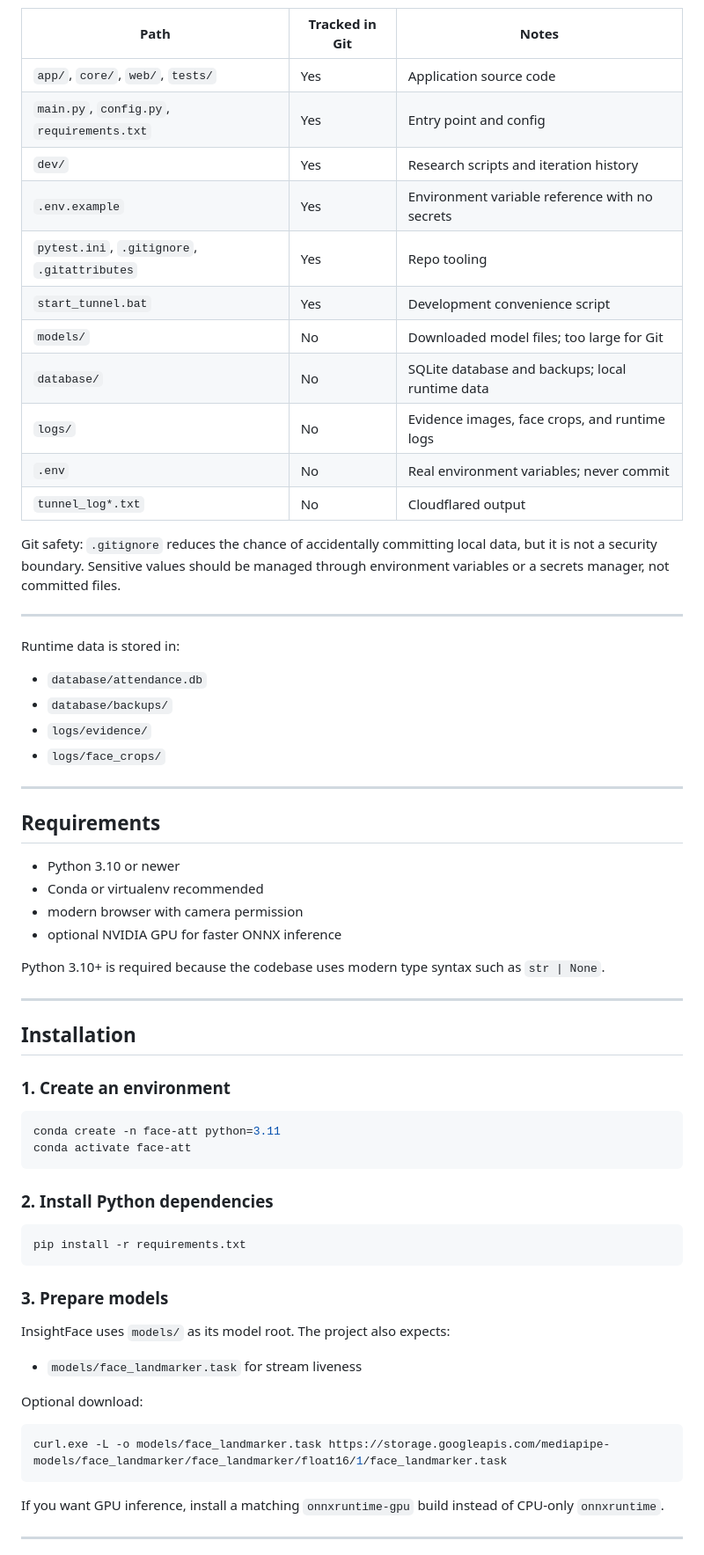
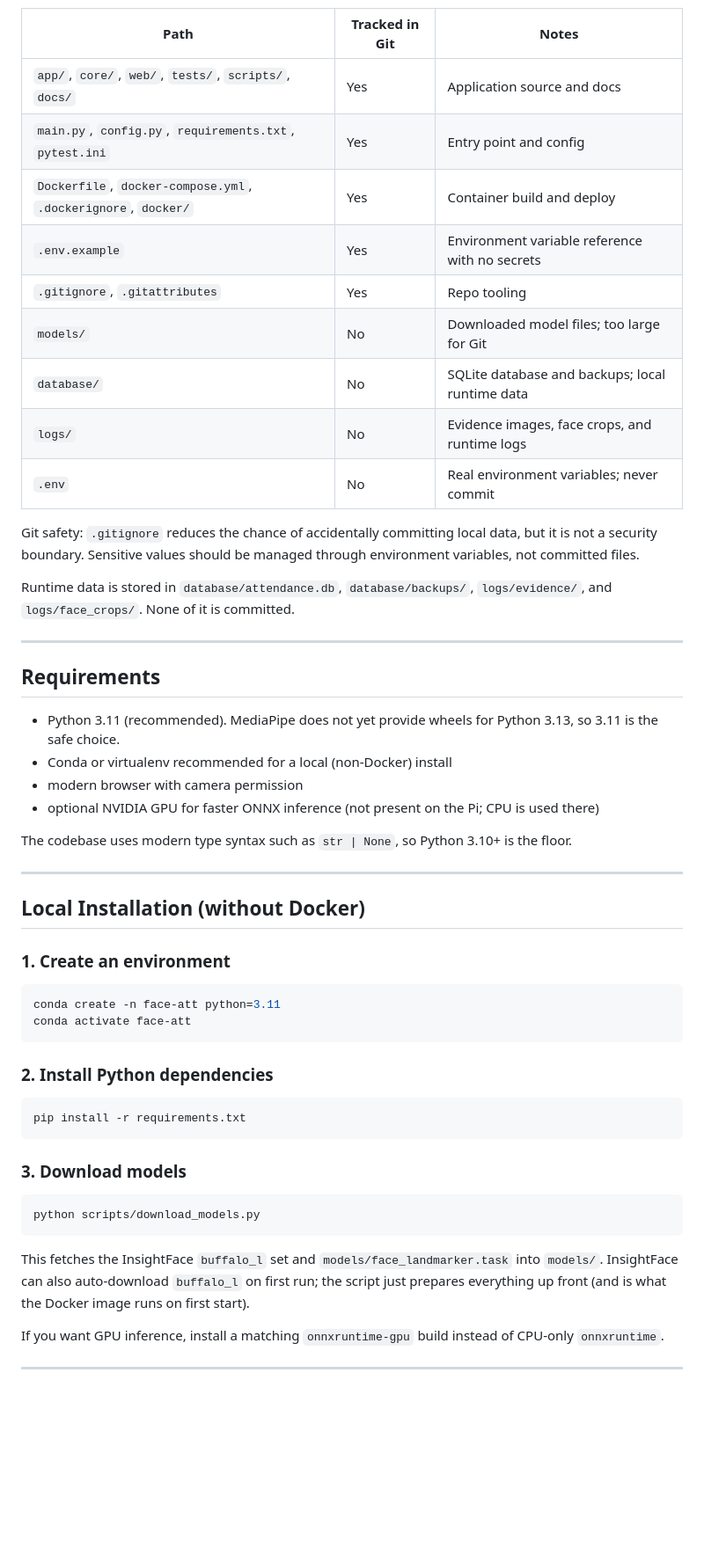
Before and after one commit to sangvo1233-byte/IOT-project, a Markdown page: README.md, the part around one of its changes. Shown at 88% size. GitHub-like rendering; blank space fills up the shorter version.

````diff
--- a/README.md
+++ b/README.md
@@ -181,43 +180,37 @@ The table below clarifies which paths are tracked in Git and which are local-onl
 
 | Path | Tracked in Git | Notes |
 |---|---|---|
-| `app/`, `core/`, `web/`, `tests/` | Yes | Application source code |
-| `main.py`, `config.py`, `requirements.txt` | Yes | Entry point and config |
-| `dev/` | Yes | Research scripts and iteration history |
+| `app/`, `core/`, `web/`, `tests/`, `scripts/`, `docs/` | Yes | Application source and docs |
+| `main.py`, `config.py`, `requirements.txt`, `pytest.ini` | Yes | Entry point and config |
+| `Dockerfile`, `docker-compose.yml`, `.dockerignore`, `docker/` | Yes | Container build and deploy |
 | `.env.example` | Yes | Environment variable reference with no secrets |
-| `pytest.ini`, `.gitignore`, `.gitattributes` | Yes | Repo tooling |
-| `start_tunnel.bat` | Yes | Development convenience script |
+| `.gitignore`, `.gitattributes` | Yes | Repo tooling |
 | `models/` | No | Downloaded model files; too large for Git |
 | `database/` | No | SQLite database and backups; local runtime data |
 | `logs/` | No | Evidence images, face crops, and runtime logs |
 | `.env` | No | Real environment variables; never commit |
-| `tunnel_log*.txt` | No | Cloudflared output |
 
-Git safety: `.gitignore` reduces the chance of accidentally committing local data, but it is not a security boundary. Sensitive values should be managed through environment variables or a secrets manager, not committed files.
+Git safety: `.gitignore` reduces the chance of accidentally committing local data, but
+it is not a security boundary. Sensitive values should be managed through environment
+variables, not committed files.
 
----
-
-Runtime data is stored in:
-
-- `database/attendance.db`
-- `database/backups/`
-- `logs/evidence/`
-- `logs/face_crops/`
+Runtime data is stored in `database/attendance.db`, `database/backups/`,
+`logs/evidence/`, and `logs/face_crops/`. None of it is committed.
 
 ---
 
 ## Requirements
 
-- Python 3.10 or newer
-- Conda or virtualenv recommended
+- Python 3.11 (recommended). MediaPipe does not yet provide wheels for Python 3.13, so 3.11 is the safe choice.
+- Conda or virtualenv recommended for a local (non-Docker) install
 - modern browser with camera permission
-- optional NVIDIA GPU for faster ONNX inference
+- optional NVIDIA GPU for faster ONNX inference (not present on the Pi; CPU is used there)
 
-Python 3.10+ is required because the codebase uses modern type syntax such as `str | None`.
+The codebase uses modern type syntax such as `str | None`, so Python 3.10+ is the floor.
 
 ---
 
-## Installation
+## Local Installation (without Docker)
 
 ### 1. Create an environment
 
@@ -232,17 +225,15 @@ conda activate face-att
 pip install -r requirements.txt
 ```
 
-### 3. Prepare models
-
-InsightFace uses `models/` as its model root. The project also expects:
-
-- `models/face_landmarker.task` for stream liveness
-
-Optional download:
+### 3. Download models
 
 ```bash
-curl.exe -L -o models/face_landmarker.task https://storage.googleapis.com/mediapipe-models/face_landmarker/face_landmarker/float16/1/face_landmarker.task
+python scripts/download_models.py
 ```
+
+This fetches the InsightFace `buffalo_l` set and `models/face_landmarker.task` into
+`models/`. InsightFace can also auto-download `buffalo_l` on first run; the script
+just prepares everything up front (and is what the Docker image runs on first start).
 
 If you want GPU inference, install a matching `onnxruntime-gpu` build instead of CPU-only `onnxruntime`.
 
````
Also changed, not shown: other parts of README.md (+77 -133 lines).
